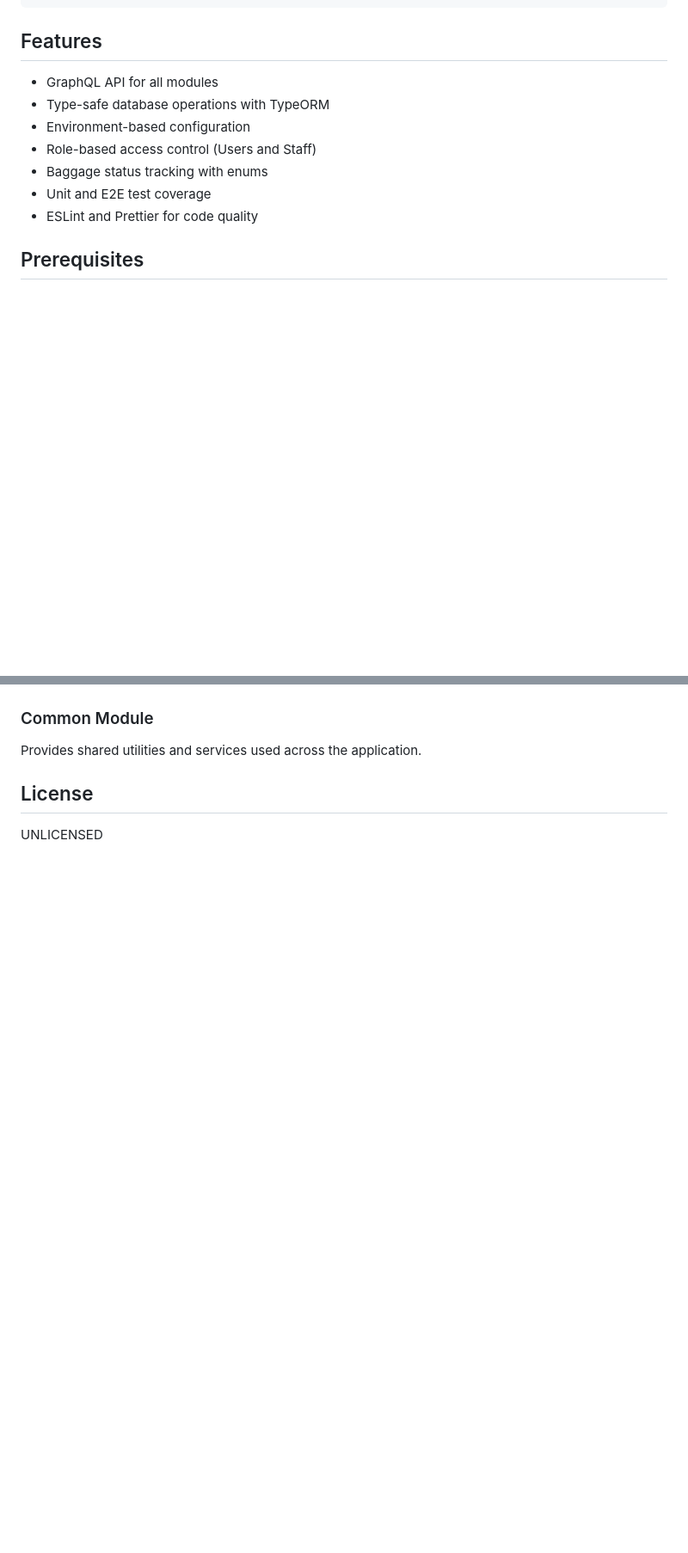
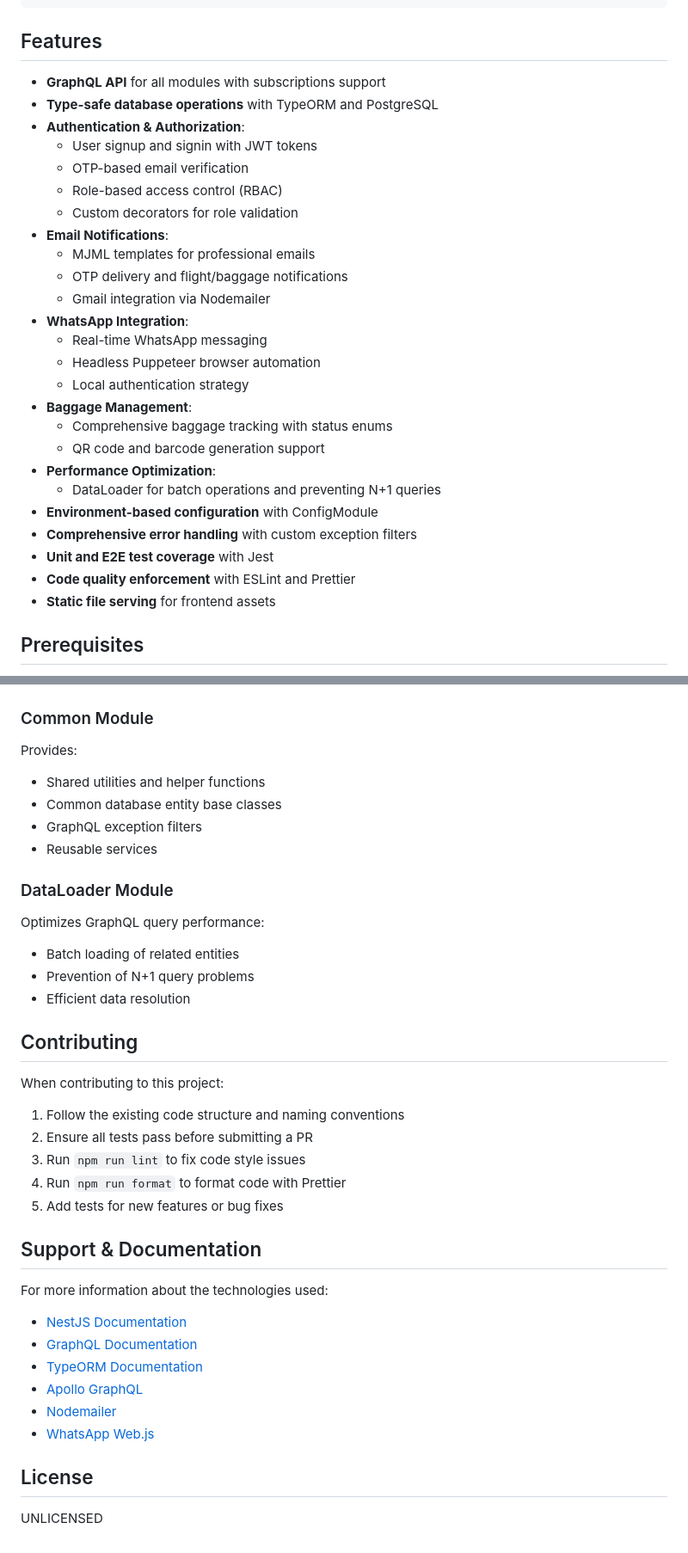
Before and after one commit to khaledhabib18/airport-task, a Markdown page: README.md, 2 parts joined by grey strips. Shown at 86% size. GitHub-like rendering; blank space fills up the shorter version.

```diff
--- a/README.md
+++ b/README.md
@@ -49,13 +74,31 @@ docs/                # Database schema diagram
 
 ## Features
 
-- GraphQL API for all modules
-- Type-safe database operations with TypeORM
-- Environment-based configuration
-- Role-based access control (Users and Staff)
-- Baggage status tracking with enums
-- Unit and E2E test coverage
-- ESLint and Prettier for code quality
+- **GraphQL API** for all modules with subscriptions support
+- **Type-safe database operations** with TypeORM and PostgreSQL
+- **Authentication & Authorization**:
+  - User signup and signin with JWT tokens
+  - OTP-based email verification
+  - Role-based access control (RBAC)
+  - Custom decorators for role validation
+- **Email Notifications**:
+  - MJML templates for professional emails
+  - OTP delivery and flight/baggage notifications
+  - Gmail integration via Nodemailer
+- **WhatsApp Integration**:
+  - Real-time WhatsApp messaging
+  - Headless Puppeteer browser automation
+  - Local authentication strategy
+- **Baggage Management**:
+  - Comprehensive baggage tracking with status enums
+  - QR code and barcode generation support
+- **Performance Optimization**:
+  - DataLoader for batch operations and preventing N+1 queries
+- **Environment-based configuration** with ConfigModule
+- **Comprehensive error handling** with custom exception filters
+- **Unit and E2E test coverage** with Jest
+- **Code quality enforcement** with ESLint and Prettier
+- **Static file serving** for frontend assets
 
 ## Prerequisites
 
@@ -170,7 +306,41 @@ Handles user authentication and authorization with role-based access control.
 
 ### Common Module
 
-Provides shared utilities and services used across the application.
+Provides:
+
+- Shared utilities and helper functions
+- Common database entity base classes
+- GraphQL exception filters
+- Reusable services
+
+### DataLoader Module
+
+Optimizes GraphQL query performance:
+
+- Batch loading of related entities
+- Prevention of N+1 query problems
+- Efficient data resolution
+
+## Contributing
+
+When contributing to this project:
+
+1. Follow the existing code structure and naming conventions
+2. Ensure all tests pass before submitting a PR
+3. Run `npm run lint` to fix code style issues
+4. Run `npm run format` to format code with Prettier
+5. Add tests for new features or bug fixes
+
+## Support & Documentation
+
+For more information about the technologies used:
+
+- [NestJS Documentation](https://docs.nestjs.com/)
+- [GraphQL Documentation](https://graphql.org/learn/)
+- [TypeORM Documentation](https://typeorm.io/)
+- [Apollo GraphQL](https://www.apollographql.com/docs/)
+- [Nodemailer](https://nodemailer.com/)
+- [WhatsApp Web.js](https://wwebjs.dev/)
 
 ## License
 
```
Also changed, not shown: other parts of README.md (+137 -19 lines).
